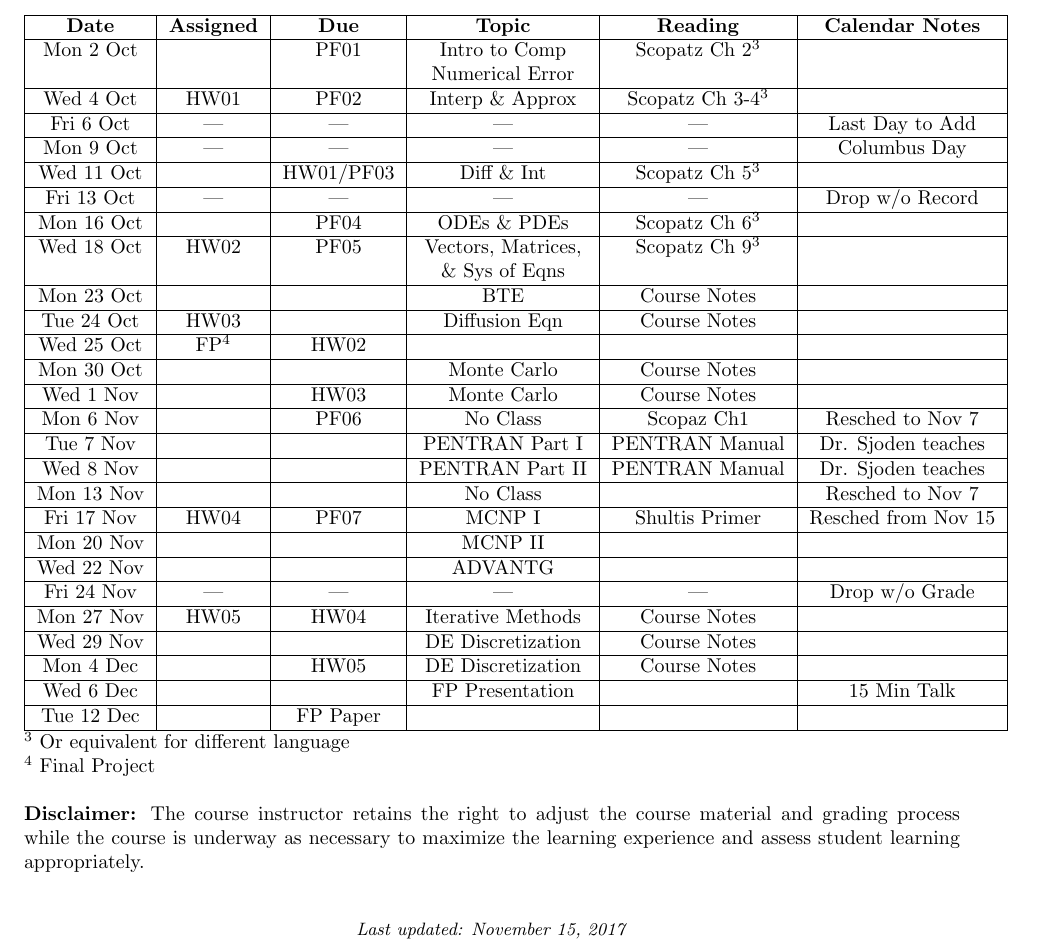
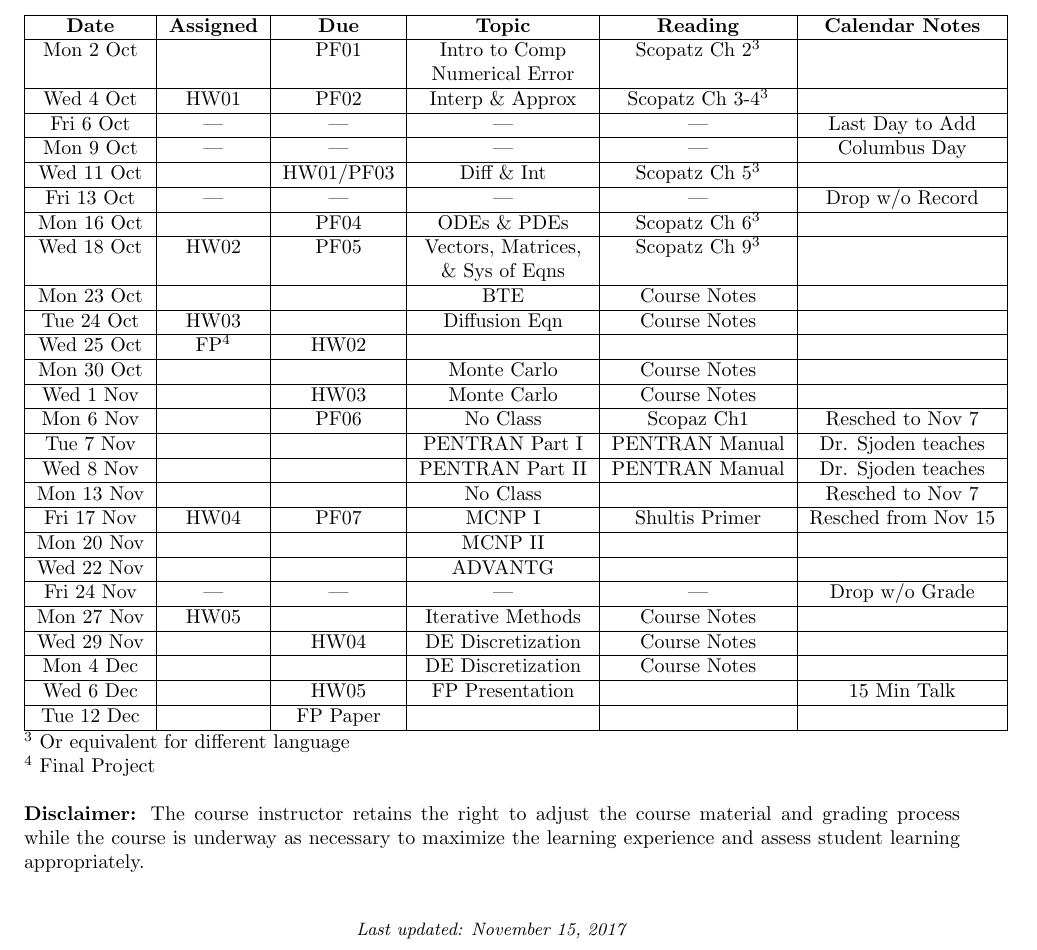
Before and after one commit to dabotop2/NENG685, a LaTeX document (Syllabus/NENG_685_Syllabus.tex): part of page 4 of 4, cut so that both start at the same text. Compiled offline with pdfLaTeX.

Commit message:
Moved HW04 and HW05 due dates

```diff
--- a/Syllabus/NENG_685_Syllabus.tex
+++ b/Syllabus/NENG_685_Syllabus.tex
@@ -226,13 +226,13 @@ Wed 22 Nov &  &  & ADVANTG &  & \tabularnewline
 \hline
 Fri 24 Nov & --- & --- & --- & --- & Drop w/o Grade \tabularnewline
 \hline
-Mon 27 Nov & HW05  & HW04 & Iterative Methods & Course Notes & \tabularnewline
+Mon 27 Nov & HW05  &  & Iterative Methods & Course Notes & \tabularnewline
 \hline
-Wed 29 Nov &  &  & DE Discretization & Course Notes & \tabularnewline
+Wed 29 Nov &  & HW04 & DE Discretization & Course Notes & \tabularnewline
 \hline
-Mon 4 Dec &  & HW05 & DE Discretization & Course Notes & \tabularnewline
+Mon 4 Dec &  &  & DE Discretization & Course Notes & \tabularnewline
 \hline
-Wed 6 Dec &  &  & FP Presentation &  & 15 Min Talk \tabularnewline
+Wed 6 Dec &  & HW05 & FP Presentation &  & 15 Min Talk \tabularnewline
 \hline
 Tue 12 Dec &  & FP Paper &  &  & \tabularnewline
 \hline
```
